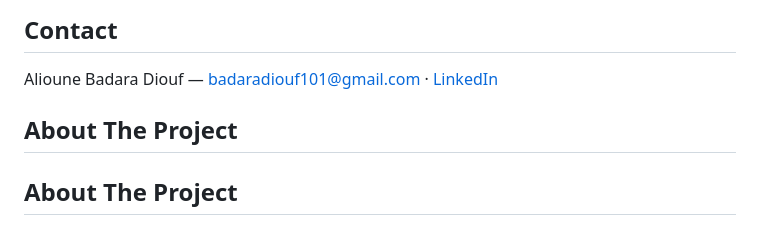
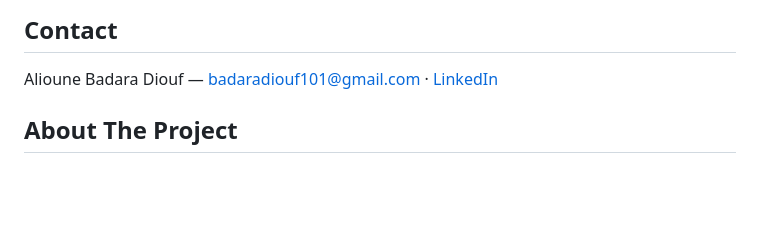
Before and after one commit to AliouneDiouf/MyoCoach, a Markdown page: README.md, the part around the change. Rendered like a GitHub page; blank space fills up the shorter version.

```diff
--- a/README.md
+++ b/README.md
@@ -75,8 +75,7 @@ Prostheses*, Frontiers in Neurorobotics, 2016.
 Alioune Badara Diouf — [badaradiouf101@gmail.com](mailto:badaradiouf101@gmail.com) ·
 [LinkedIn](https://www.linkedin.com/in/alioune-badara-diouf-019036120)
 
-<!-- ABOUT THE PROJECT -->
-## About The Project
+
 
 <!-- ABOUT THE PROJECT -->
 ## About The Project
```
